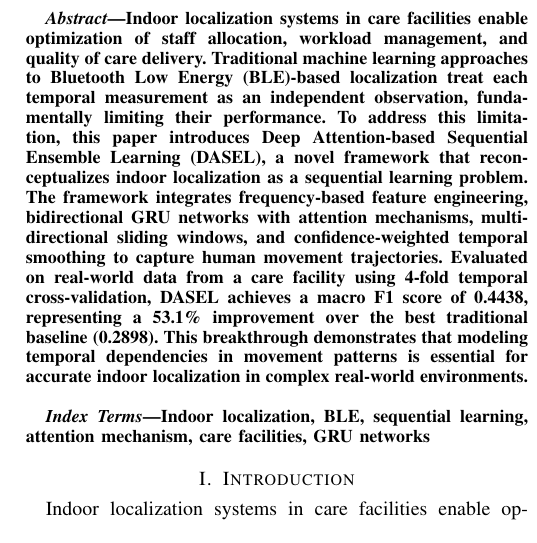
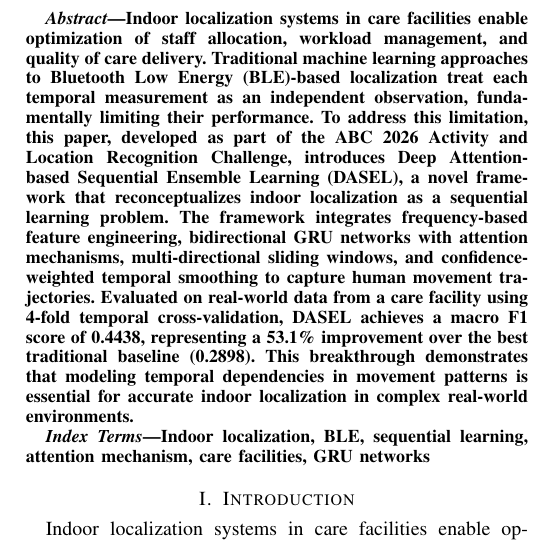
Before and after one commit to minhtrietcancode/abc-challenge-2026-location-classification, a LaTeX paper (camera_ready_paper.tex): part of one column of page 1 of 9, cut so that both start at the same text. Compiled offline with pdfLaTeX.

Commit message:
update: revised paper - mention ABC challenge in abstract

```diff
--- a/camera_ready_paper.tex
+++ b/camera_ready_paper.tex
@@ -54,7 +54,7 @@ lenhattan@hcmut.edu.vn}
 \maketitle
 
 \begin{abstract}
-Indoor localization systems in care facilities enable optimization of staff allocation, workload management, and quality of care delivery. Traditional machine learning approaches to Bluetooth Low Energy (BLE)-based localization treat each temporal measurement as an independent observation, fundamentally limiting their performance. To address this limitation, this paper introduces Deep Attention-based Sequential Ensemble Learning (DASEL), a novel framework that reconceptualizes indoor localization as a sequential learning problem. The framework integrates frequency-based feature engineering, bidirectional GRU networks with attention mechanisms, multi-directional sliding windows, and confidence-weighted temporal smoothing to capture human movement trajectories. Evaluated on real-world data from a care facility using 4-fold temporal cross-validation, DASEL achieves a macro F1 score of 0.4438, representing a 53.1\% improvement over the best traditional baseline (0.2898). This breakthrough demonstrates that modeling temporal dependencies in movement patterns is essential for accurate indoor localization in complex real-world environments.
+Indoor localization systems in care facilities enable optimization of staff allocation, workload management, and quality of care delivery. Traditional machine learning approaches to Bluetooth Low Energy (BLE)-based localization treat each temporal measurement as an independent observation, fundamentally limiting their performance. To address this limitation, this paper, developed as part of the ABC 2026 Activity and Location Recognition Challenge, introduces Deep Attention-based Sequential Ensemble Learning (DASEL), a novel framework that reconceptualizes indoor localization as a sequential learning problem. The framework integrates frequency-based feature engineering, bidirectional GRU networks with attention mechanisms, multi-directional sliding windows, and confidence-weighted temporal smoothing to capture human movement trajectories. Evaluated on real-world data from a care facility using 4-fold temporal cross-validation, DASEL achieves a macro F1 score of 0.4438, representing a 53.1\% improvement over the best traditional baseline (0.2898). This breakthrough demonstrates that modeling temporal dependencies in movement patterns is essential for accurate indoor localization in complex real-world environments.
 \end{abstract}
 
 \begin{IEEEkeywords}
```
